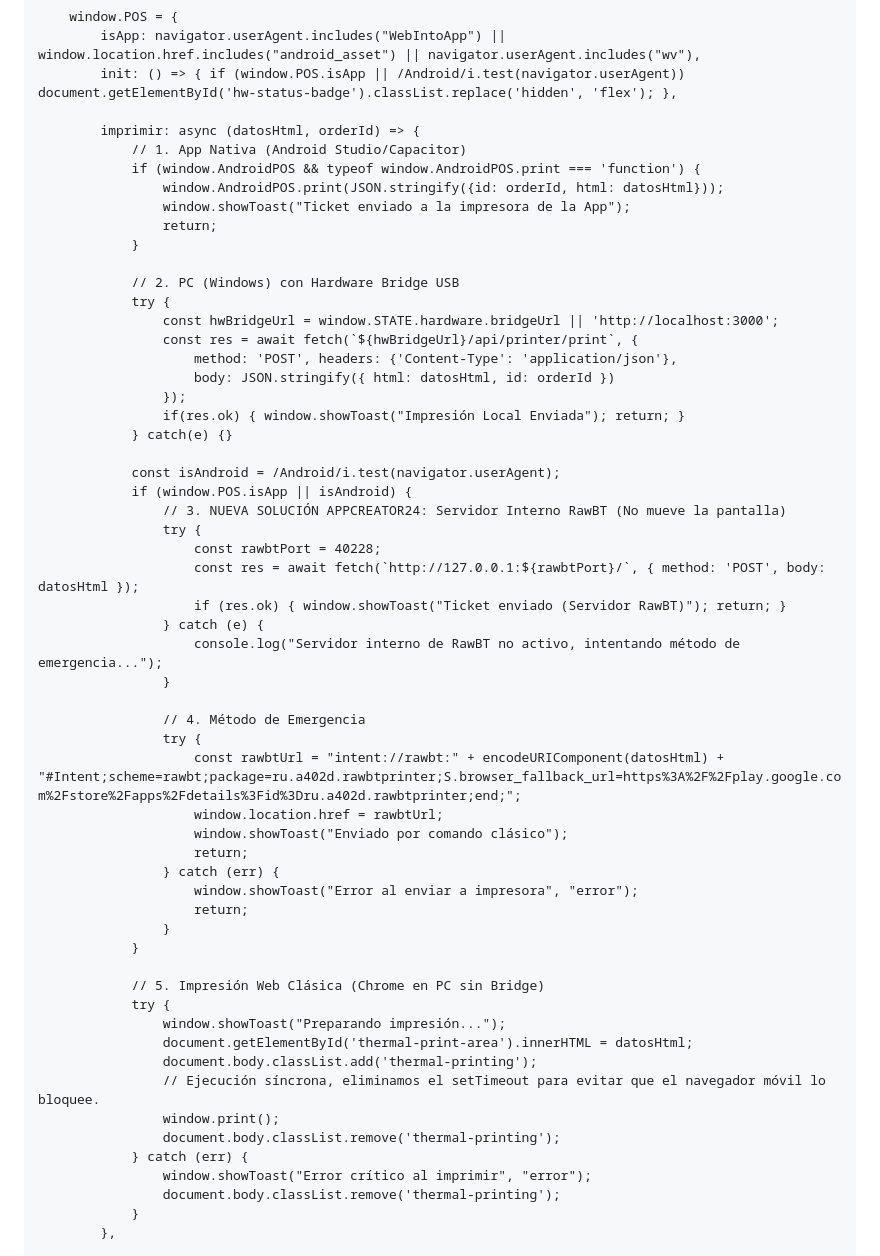
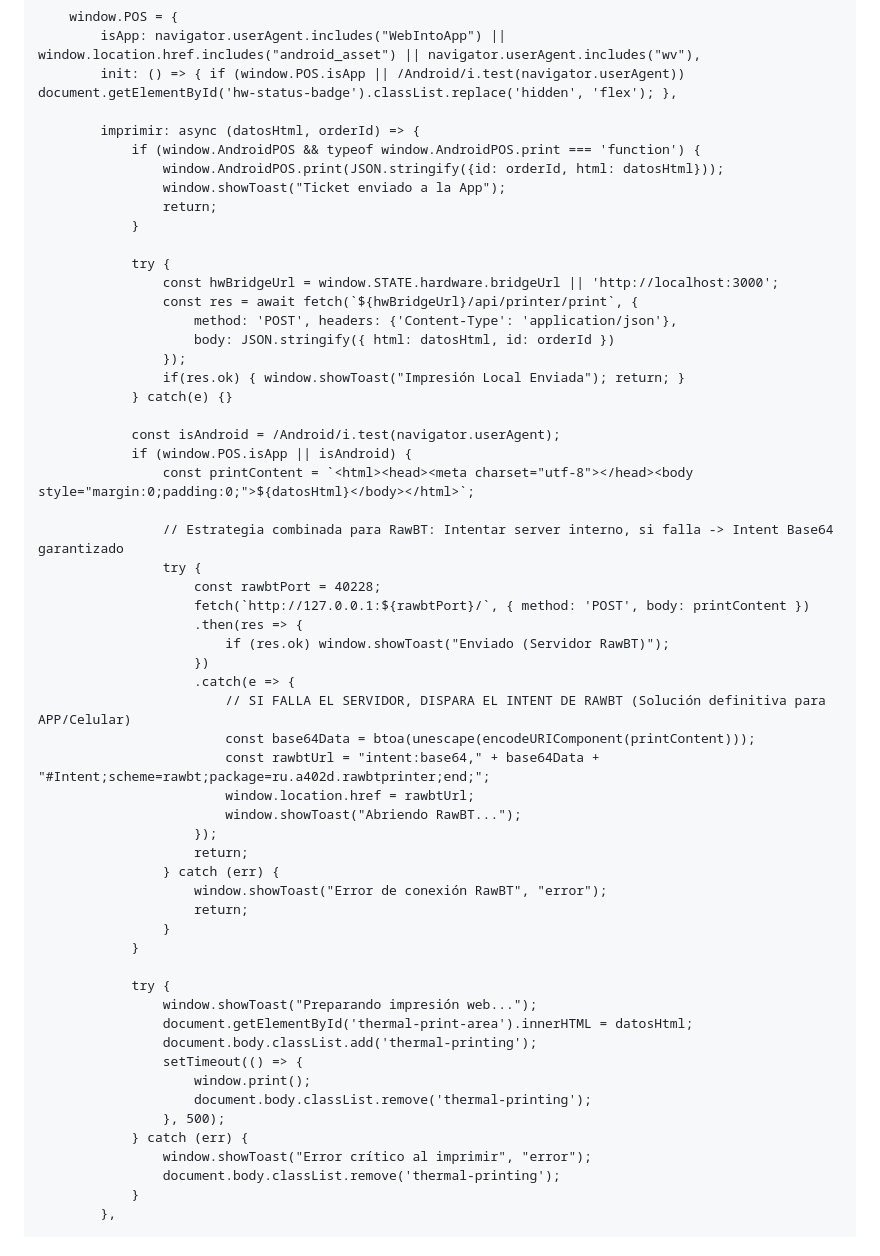
Before and after one commit to nahumsmithr/prubandomispaginas, a Markdown page: README.md, the part around one of its changes. Rendered like a GitHub page.

```diff
--- a/README.md
+++ b/README.md
@@ -612,14 +612,12 @@
             init: () => { if (window.POS.isApp || /Android/i.test(navigator.userAgent)) document.getElementById('hw-status-badge').classList.replace('hidden', 'flex'); },
 
             imprimir: async (datosHtml, orderId) => {
-                // 1. App Nativa (Android Studio/Capacitor)
                 if (window.AndroidPOS && typeof window.AndroidPOS.print === 'function') {
                     window.AndroidPOS.print(JSON.stringify({id: orderId, html: datosHtml}));
-                    window.showToast("Ticket enviado a la impresora de la App");
+                    window.showToast("Ticket enviado a la App");
                     return;
                 }
 
-                // 2. PC (Windows) con Hardware Bridge USB
                 try {
                     const hwBridgeUrl = window.STATE.hardware.bridgeUrl || 'http://localhost:3000';
                     const res = await fetch(`${hwBridgeUrl}/api/printer/print`, {
@@ -631,35 +629,37 @@
 
                 const isAndroid = /Android/i.test(navigator.userAgent);
                 if (window.POS.isApp || isAndroid) {
-                    // 3. NUEVA SOLUCIÓN APPCREATOR24: Servidor Interno RawBT (No mueve la pantalla)
+                    const printContent = `<html><head><meta charset="utf-8"></head><body style="margin:0;padding:0;">${datosHtml}</body></html>`;
+
+                    // Estrategia combinada para RawBT: Intentar server interno, si falla -> Intent Base64 garantizado
                     try {
                         const rawbtPort = 40228;
-                        const res = await fetch(`http://127.0.0.1:${rawbtPort}/`, { method: 'POST', body: datosHtml });
-                        if (res.ok) { window.showToast("Ticket enviado (Servidor RawBT)"); return; }
-                    } catch (e) {
-                        console.log("Servidor interno de RawBT no activo, intentando método de emergencia...");
-                    }
-
-                    // 4. Método de Emergencia
-                    try {
-                        const rawbtUrl = "intent://rawbt:" + encodeURIComponent(datosHtml) + "#Intent;scheme=rawbt;package=ru.a402d.rawbtprinter;S.browser_fallback_url=https%3A%2F%2Fplay.google.com%2Fstore%2Fapps%2Fdetails%3Fid%3Dru.a402d.rawbtprinter;end;";
-                        window.location.href = rawbtUrl;
-                        window.showToast("Enviado por comando clásico");
+                        fetch(`http://127.0.0.1:${rawbtPort}/`, { method: 'POST', body: printContent })
+                        .then(res => {
+                            if (res.ok) window.showToast("Enviado (Servidor RawBT)");
+                        })
+                        .catch(e => {
+                            // SI FALLA EL SERVIDOR, DISPARA EL INTENT DE RAWBT (Solución definitiva para APP/Celular)
+                            const base64Data = btoa(unescape(encodeURIComponent(printContent)));
+                            const rawbtUrl = "intent:base64," + base64Data + "#Intent;scheme=rawbt;package=ru.a402d.rawbtprinter;end;";
+                            window.location.href = rawbtUrl;
+                            window.showToast("Abriendo RawBT...");
+                        });
                         return;
                     } catch (err) {
-                        window.showToast("Error al enviar a impresora", "error");
+                        window.showToast("Error de conexión RawBT", "error");
                         return;
                     }
                 }
 
-                // 5. Impresión Web Clásica (Chrome en PC sin Bridge)
                 try {
-                    window.showToast("Preparando impresión...");
+                    window.showToast("Preparando impresión web...");
                     document.getElementById('thermal-print-area').innerHTML = datosHtml;
                     document.body.classList.add('thermal-printing');
-                    // Ejecución síncrona, eliminamos el setTimeout para evitar que el navegador móvil lo bloquee.
-                    window.print();
-                    document.body.classList.remove('thermal-printing');
+                    setTimeout(() => {
+                        window.print();
+                        document.body.classList.remove('thermal-printing');
+                    }, 500);
                 } catch (err) {
                     window.showToast("Error crítico al imprimir", "error");
                     document.body.classList.remove('thermal-printing');
```
Also changed, not shown: other parts of README.md (+26 -18 lines).
